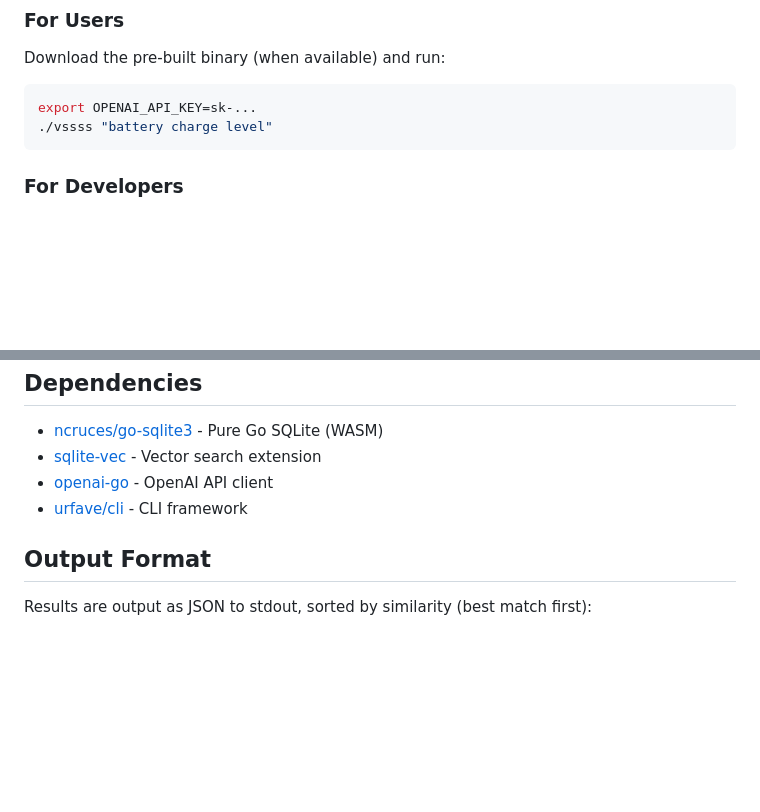
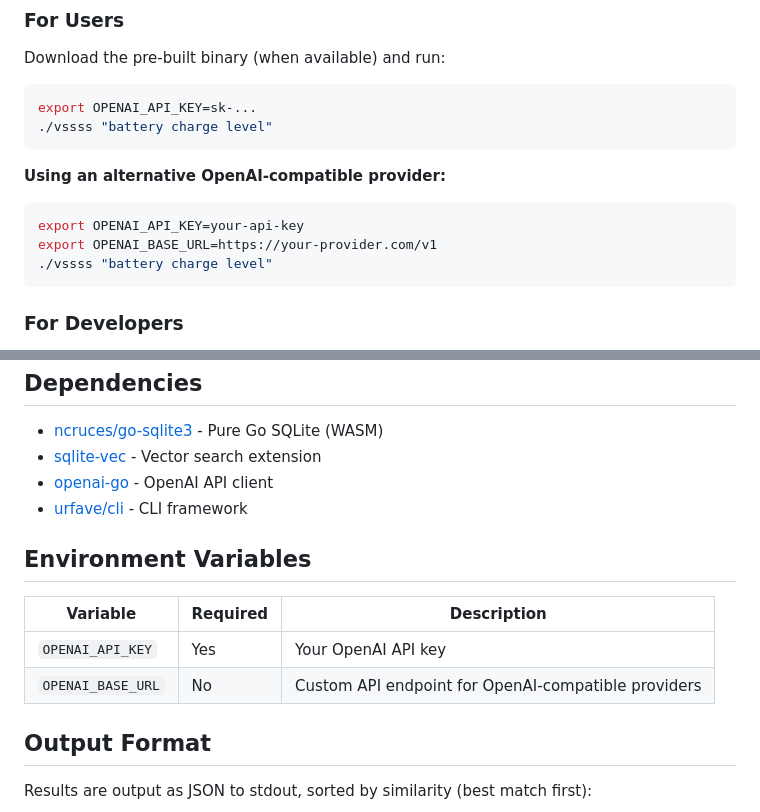
Before and after one commit to brojonat/vssss, a Markdown page: README.md, 2 parts joined by grey strips. Rendered like a GitHub page; blank space fills up the shorter version.

Commit message:
Document OPENAI_BASE_URL environment variable
Co-Authored-By: Claude Opus 4.5 <noreply@anthropic.com>

````diff
--- a/README.md
+++ b/README.md
@@ -28,6 +28,14 @@ Download the pre-built binary (when available) and run:
 
 ```bash
 export OPENAI_API_KEY=sk-...
+./vssss "battery charge level"
+```
+
+**Using an alternative OpenAI-compatible provider:**
+
+```bash
+export OPENAI_API_KEY=your-api-key
+export OPENAI_BASE_URL=https://your-provider.com/v1
 ./vssss "battery charge level"
 ```
 
@@ -144,6 +152,13 @@ vssss/
 - [openai-go](https://github.com/openai/openai-go) - OpenAI API client
 - [urfave/cli](https://github.com/urfave/cli) - CLI framework
 
+## Environment Variables
+
+| Variable | Required | Description |
+|----------|----------|-------------|
+| `OPENAI_API_KEY` | Yes | Your OpenAI API key |
+| `OPENAI_BASE_URL` | No | Custom API endpoint for OpenAI-compatible providers |
+
 ## Output Format
 
 Results are output as JSON to stdout, sorted by similarity (best match first):
````
